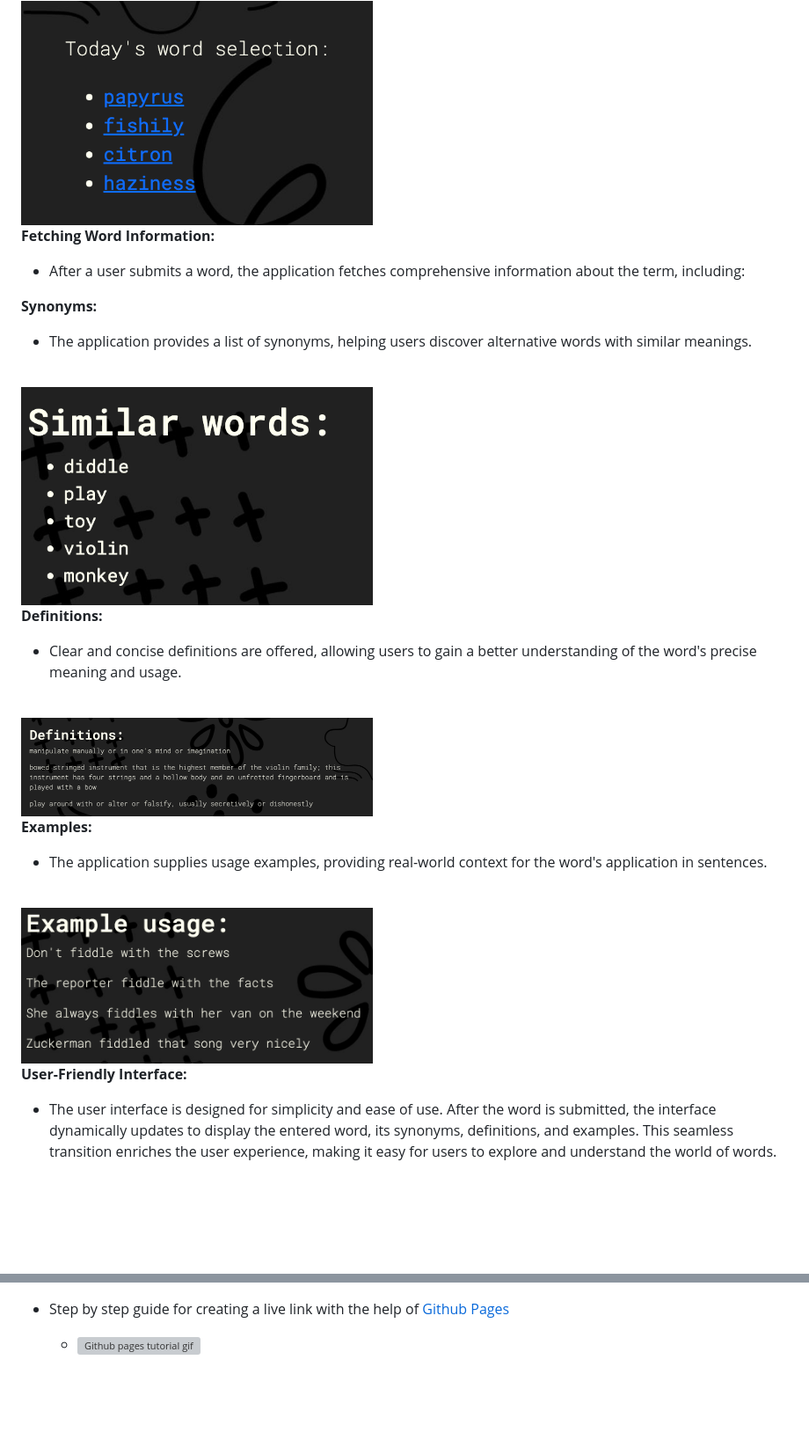
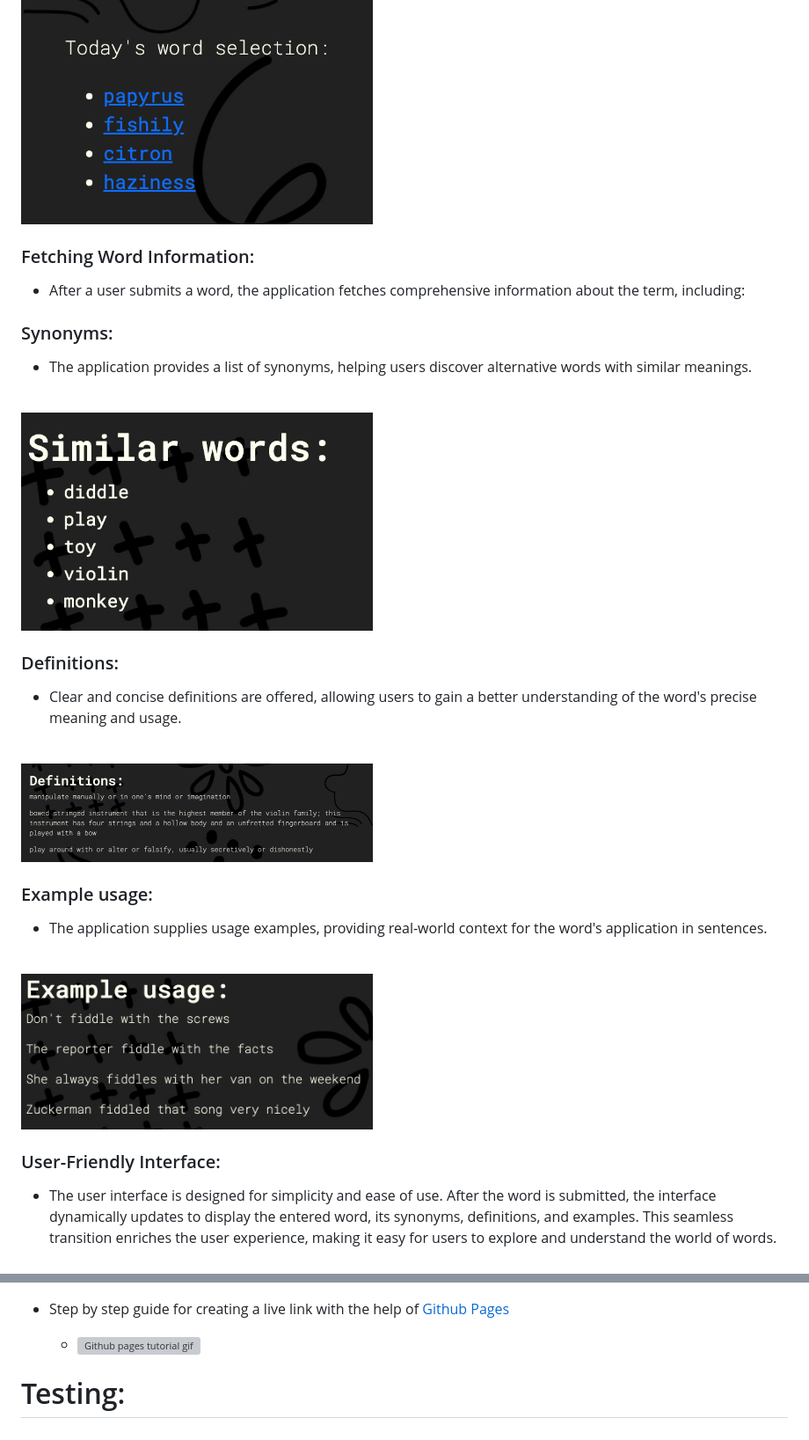
Before and after one commit to parduckids/milestone-project-two, a Markdown page: README.md, 2 parts joined by grey strips. Shown at 88% size. Drawn GitHub-style; blank space fills up the shorter version; grey boxes are pictures that could not be loaded.

```diff
--- a/README.md
+++ b/README.md
@@ -101,25 +134,25 @@
 
 <img src="assets/rm-images/random-words.png"  width="400"/>
 
-**Fetching Word Information:**
+### Fetching Word Information:
 * After a user submits a word, the application fetches comprehensive information about the term, including:
 
-**Synonyms:**
+### Synonyms:
 * The application provides a list of synonyms, helping users discover alternative words with similar meanings.
 <br>
 <img src="assets/rm-images/similar.png"  width="400"/>
 
-**Definitions:**
+### Definitions:
 * Clear and concise definitions are offered, allowing users to gain a better understanding of the word's precise meaning and usage.
 <br>
 <img src="assets/rm-images/definitions.png"  width="400"/>
 
-**Examples:**
+### Example usage:
 * The application supplies usage examples, providing real-world context for the word's application in sentences.
 <br>
 <img src="assets/rm-images/examples.png"  width="400"/>
 
-**User-Friendly Interface:**
+### User-Friendly Interface:
 * The user interface is designed for simplicity and ease of use. After the word is submitted, the interface dynamically updates to display the entered word, its synonyms, definitions, and examples. This seamless transition enriches the user experience, making it easy for users to explore and understand the world of words.
 <br>
 
@@ -145,3 +242,6 @@
 
 - Step by step guide for creating a live link with the help of [Github Pages](https://pages.github.com/)
   - ![Github pages tutorial gif](assets/rm-images/pages2.gif)
+
+
+# Testing:
```
Also changed, not shown: other parts of README.md (+103 -6 lines).
